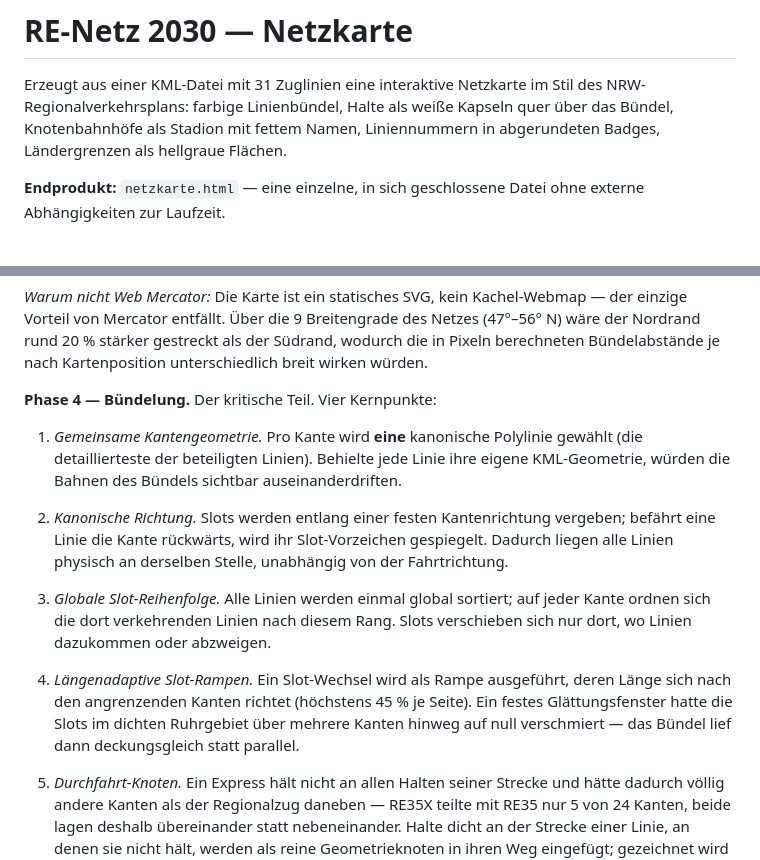
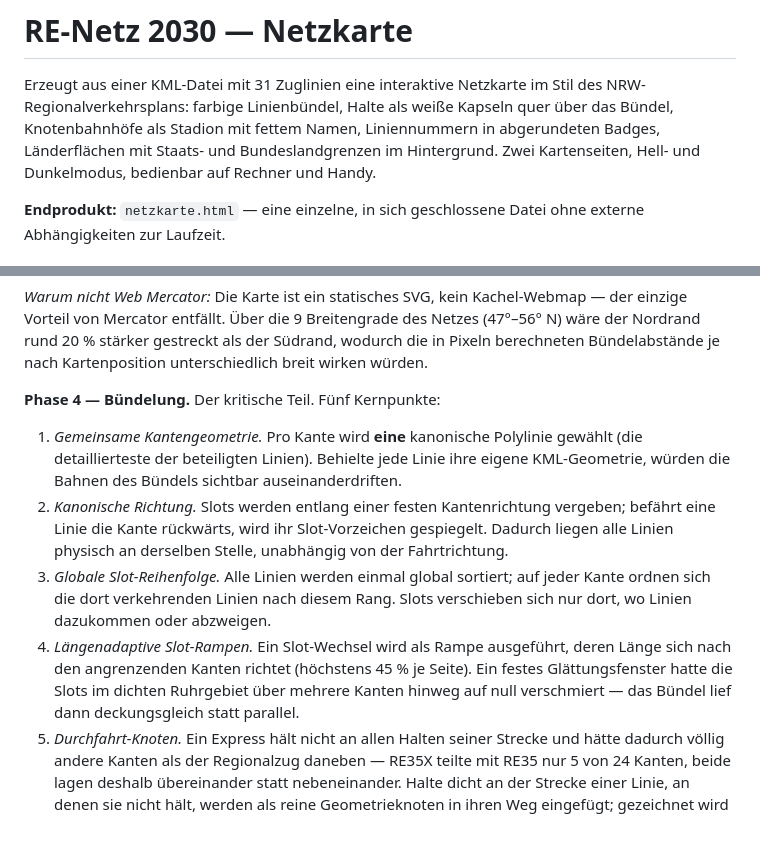
Before and after one commit to Groot7777/ir-netz-2030, a Markdown page: README.md, 2 parts joined by grey strips. GitHub-like rendering; blank space fills up the shorter version.

Commit message:
README: Nummerierung und Einleitung nachgezogen

```diff
--- a/README.md
+++ b/README.md
@@ -3,7 +3,9 @@
 Erzeugt aus einer KML-Datei mit 31 Zuglinien eine interaktive Netzkarte im Stil
 des NRW-Regionalverkehrsplans: farbige Linienbündel, Halte als weiße Kapseln
 quer über das Bündel, Knotenbahnhöfe als Stadion mit fettem Namen,
-Liniennummern in abgerundeten Badges, Ländergrenzen als hellgraue Flächen.
+Liniennummern in abgerundeten Badges, Länderflächen mit Staats- und
+Bundeslandgrenzen im Hintergrund. Zwei Kartenseiten, Hell- und Dunkelmodus,
+bedienbar auf Rechner und Handy.
 
 **Endprodukt:** `netzkarte.html` — eine einzelne, in sich geschlossene Datei
 ohne externe Abhängigkeiten zur Laufzeit.
@@ -99,7 +101,7 @@ Kachel-Webmap — der einzige Vorteil von Mercator entfällt. Über die
 gestreckt als der Südrand, wodurch die in Pixeln berechneten Bündelabstände je
 nach Kartenposition unterschiedlich breit wirken würden.
 
-**Phase 4 — Bündelung.** Der kritische Teil. Vier Kernpunkte:
+**Phase 4 — Bündelung.** Der kritische Teil. Fünf Kernpunkte:
 
 1. *Gemeinsame Kantengeometrie.* Pro Kante wird **eine** kanonische Polylinie
    gewählt (die detaillierteste der beteiligten Linien). Behielte jede Linie
@@ -117,7 +119,6 @@ nach Kartenposition unterschiedlich breit wirken würden.
    Seite). Ein festes Glättungsfenster hatte die Slots im dichten Ruhrgebiet
    über mehrere Kanten hinweg auf null verschmiert — das Bündel lief dann
    deckungsgleich statt parallel.
-
 5. *Durchfahrt-Knoten.* Ein Express hält nicht an allen Halten seiner Strecke
    und hätte dadurch völlig andere Kanten als der Regionalzug daneben — RE35X
    teilte mit RE35 nur 5 von 24 Kanten, beide lagen deshalb übereinander statt
```
